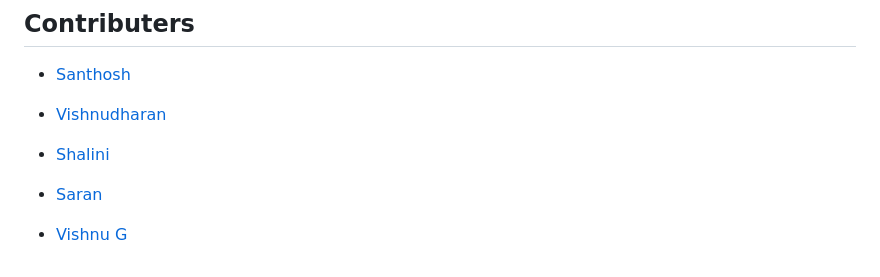
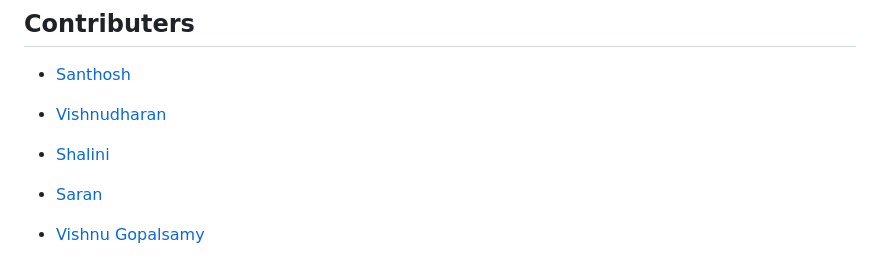
Before and after one commit to Vishnu-Gopalsamy/Oppie-Ransomware-Scanner, a Markdown page: README.md, the part around the change. GitHub-like rendering.

```diff
--- a/README.md
+++ b/README.md
@@ -78,4 +78,4 @@ This project is licensed under the Apache License, Version 2.0. See the [LICENSE
 
 - [Saran](https://www.linkedin.com/in/saran-r-k-0688b631b/)
 
-- [Vishnu G](https://www.linkedin.com/in/vishnu-gopalsamy-13696931b)
+- [Vishnu Gopalsamy](https://www.linkedin.com/in/vishnu-gopalsamy-13696931b)
```
